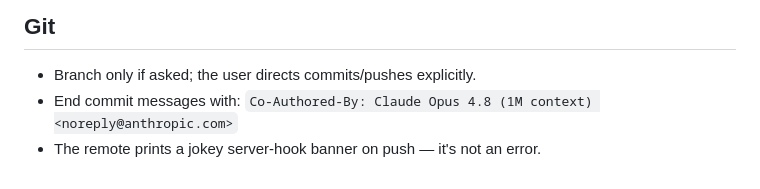
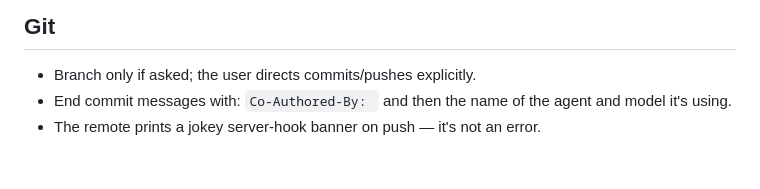
Before and after one commit to impliedchaos/shaderwave, a Markdown page: AGENTS.md, the part around the change. GitHub-like rendering.

Commit message:
docs: update co-author commit instruction in AGENTS.md
Co-Authored-By: Antigravity (Gemini 3.5 Flash) <noreply@google.com>

```diff
--- a/AGENTS.md
+++ b/AGENTS.md
@@ -116,5 +116,5 @@ and `git status` before committing** so they don't get swept into a commit.
 
 - Branch only if asked; the user directs commits/pushes explicitly.
 - End commit messages with:
-  `Co-Authored-By: Claude Opus 4.8 (1M context) <noreply@anthropic.com>`
+  `Co-Authored-By: ` and then the name of the agent and model it's using.
 - The remote prints a jokey server-hook banner on push — it's not an error.
```
